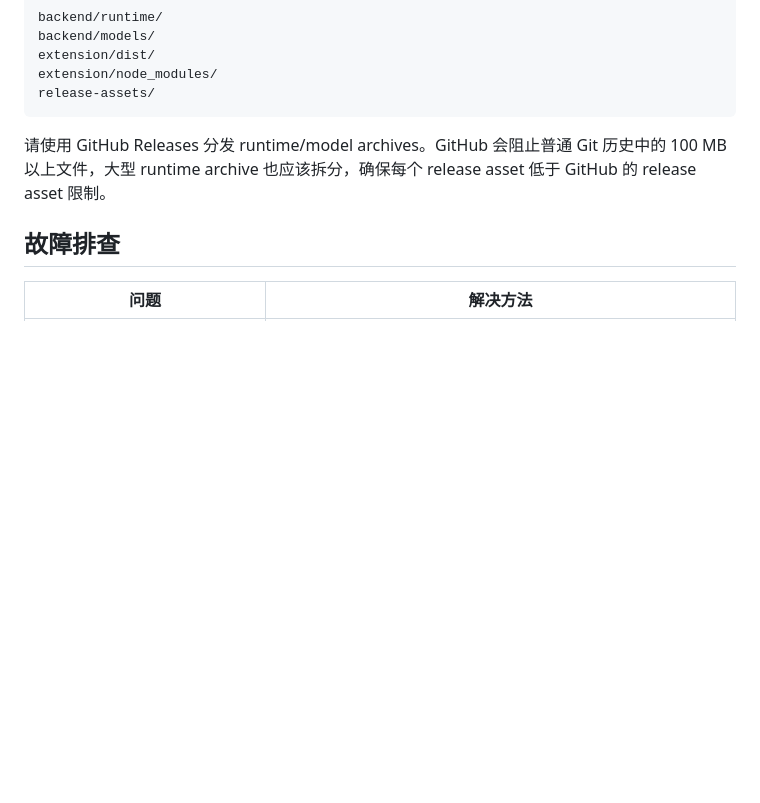
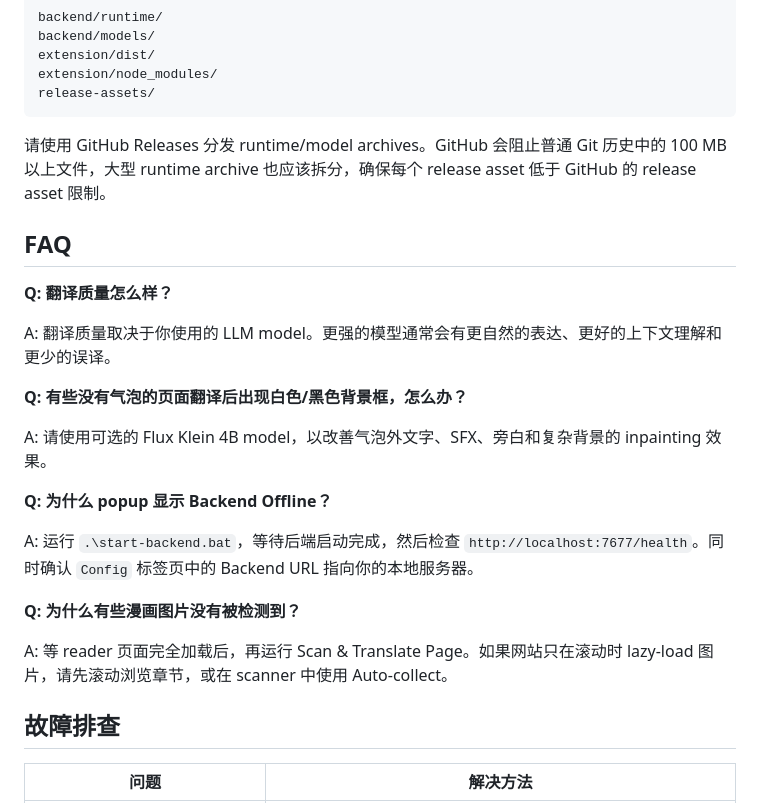
Before and after one commit to lehuyqq/Manga-Translator-Extension, a Markdown page: docs/README.zh.md, the part around the change. Drawn GitHub-style; blank space fills up the shorter version.

```diff
--- a/docs/README.zh.md
+++ b/docs/README.zh.md
@@ -266,6 +266,24 @@ release-assets/
 
 请使用 GitHub Releases 分发 runtime/model archives。GitHub 会阻止普通 Git 历史中的 100 MB 以上文件，大型 runtime archive 也应该拆分，确保每个 release asset 低于 GitHub 的 release asset 限制。
 
+## FAQ
+
+**Q: 翻译质量怎么样？**
+
+A: 翻译质量取决于你使用的 LLM model。更强的模型通常会有更自然的表达、更好的上下文理解和更少的误译。
+
+**Q: 有些没有气泡的页面翻译后出现白色/黑色背景框，怎么办？**
+
+A: 请使用可选的 Flux Klein 4B model，以改善气泡外文字、SFX、旁白和复杂背景的 inpainting 效果。
+
+**Q: 为什么 popup 显示 Backend Offline？**
+
+A: 运行 `.\start-backend.bat`，等待后端启动完成，然后检查 `http://localhost:7677/health`。同时确认 `Config` 标签页中的 Backend URL 指向你的本地服务器。
+
+**Q: 为什么有些漫画图片没有被检测到？**
+
+A: 等 reader 页面完全加载后，再运行 Scan & Translate Page。如果网站只在滚动时 lazy-load 图片，请先滚动浏览章节，或在 scanner 中使用 Auto-collect。
+
 ## 故障排查
 
 | 问题 | 解决方法 |
```
Also changed, not shown: README.md (+18 -0 lines), docs/README.vi.md (+18 -0 lines).
